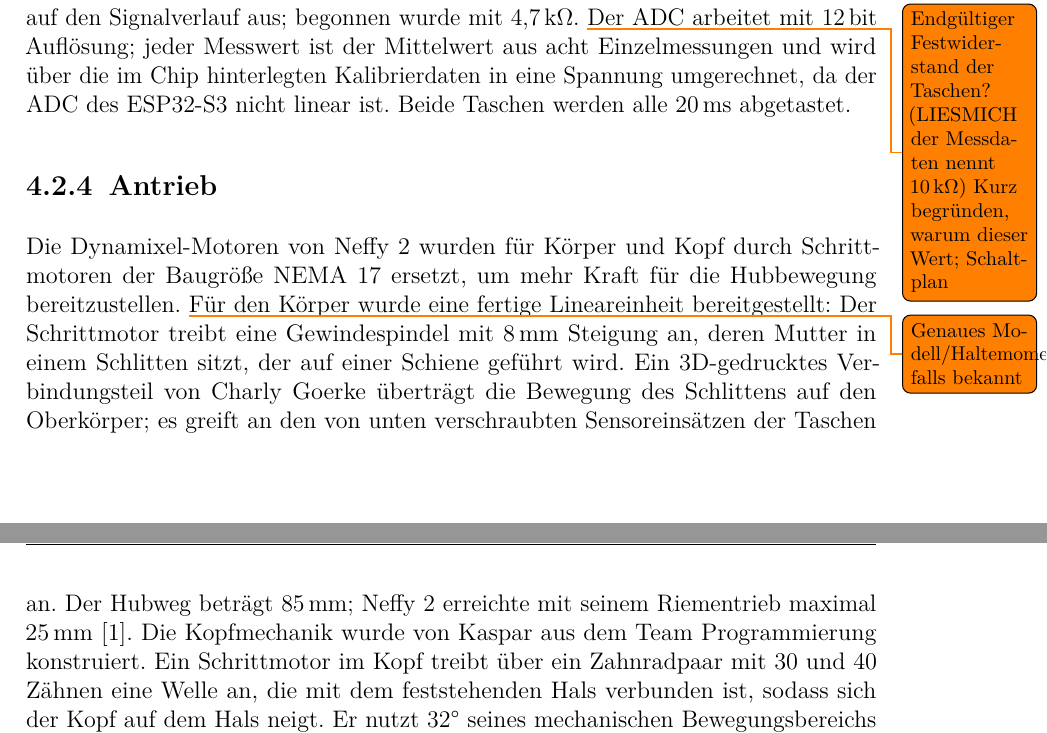
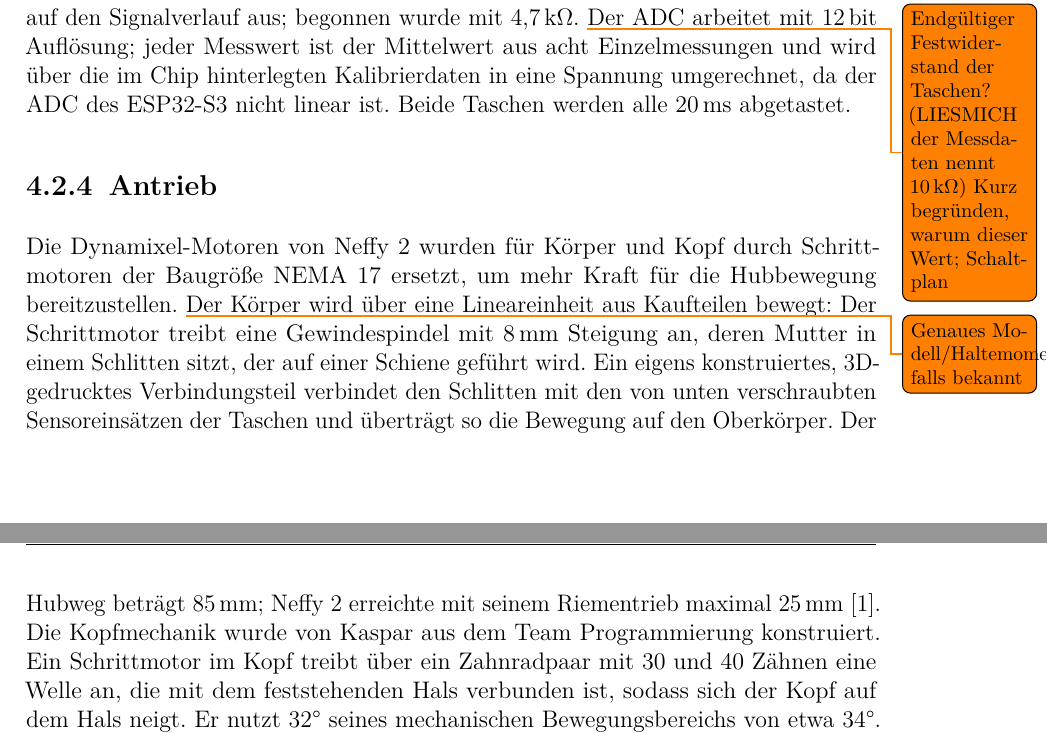
Before and after one commit to eddy904/Praktikusbericht-Neffy, a LaTeX document (main.tex, which reads kapitel/04_methoden.tex): two parts of pages 20 and 21 of 44, joined at a grey line, cut so that both start at the same text. The pictures show the PDF file main.pdf that the author committed with the source.

Commit message:
Kap. 4.2: Verbindungsteil vom Team konstruiert, Lineareinheit aus Kaufteilen
Co-Authored-By: Claude Opus 5.5 <noreply@anthropic.com>

```diff
--- a/kapitel/04_methoden.tex
+++ b/kapitel/04_methoden.tex
@@ -288,11 +288,11 @@ umgerechnet, da der \ac{ADC} des ESP32-S3 nicht linear ist. Beide Taschen werden
 Die Dynamixel-Motoren von Neffy~2 wurden für Körper und Kopf durch Schrittmotoren der
 Baugröße NEMA~17 ersetzt, um mehr Kraft für die Hubbewegung bereitzustellen.
 \todo{Genaues Modell/Haltemoment, falls bekannt}
-Für den Körper wurde eine fertige Lineareinheit bereitgestellt: Der Schrittmotor treibt eine
+Der Körper wird über eine Lineareinheit aus Kaufteilen bewegt: Der Schrittmotor treibt eine
 Gewindespindel mit 8\,mm Steigung an, deren Mutter in einem Schlitten sitzt, der auf einer
-Schiene geführt wird. Ein 3D-gedrucktes Verbindungsteil von Charly Goerke überträgt die
-Bewegung des Schlittens auf den Oberkörper; es greift an den von unten verschraubten
-Sensoreinsätzen der Taschen an. Der Hubweg beträgt 85\,mm; Neffy~2 erreichte mit seinem
+Schiene geführt wird. Ein eigens konstruiertes, 3D-gedrucktes Verbindungsteil verbindet den
+Schlitten mit den von unten verschraubten Sensoreinsätzen der Taschen und überträgt so die
+Bewegung auf den Oberkörper. Der Hubweg beträgt 85\,mm; Neffy~2 erreichte mit seinem
 Riementrieb maximal 25\,mm~\cite{goerke2025neffy2}.
 Die Kopfmechanik wurde von Kaspar aus dem Team Programmierung konstruiert. Ein Schrittmotor im
 Kopf treibt über ein Zahnradpaar mit 30 und 40 Zähnen eine Welle an, die mit dem feststehenden
```
Also changed, not shown: CLAUDE.md (+2 -1 lines), OFFENE_PUNKTE.md (+1 -1 lines), kapitel/05_diskussion.tex (+2 -1 lines), main.pdf, 3 other files.
